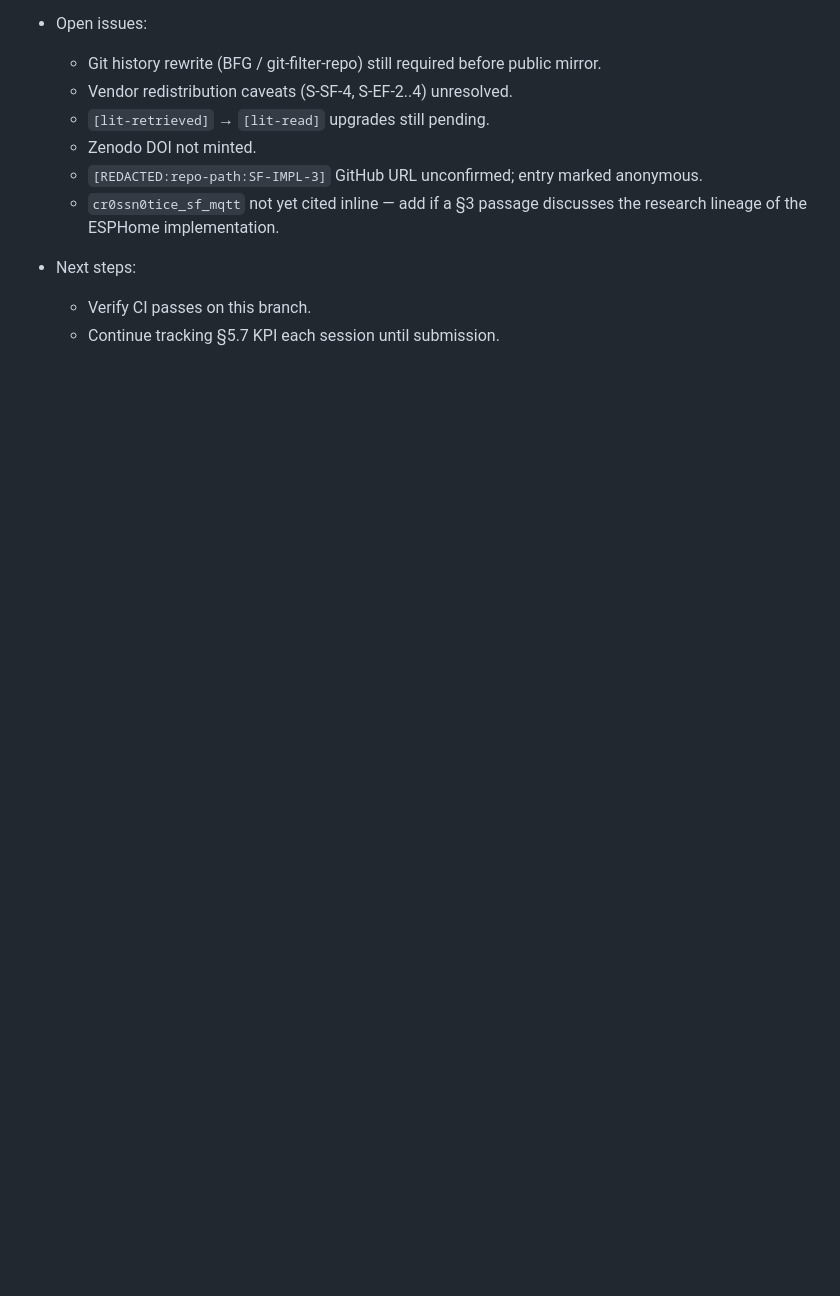
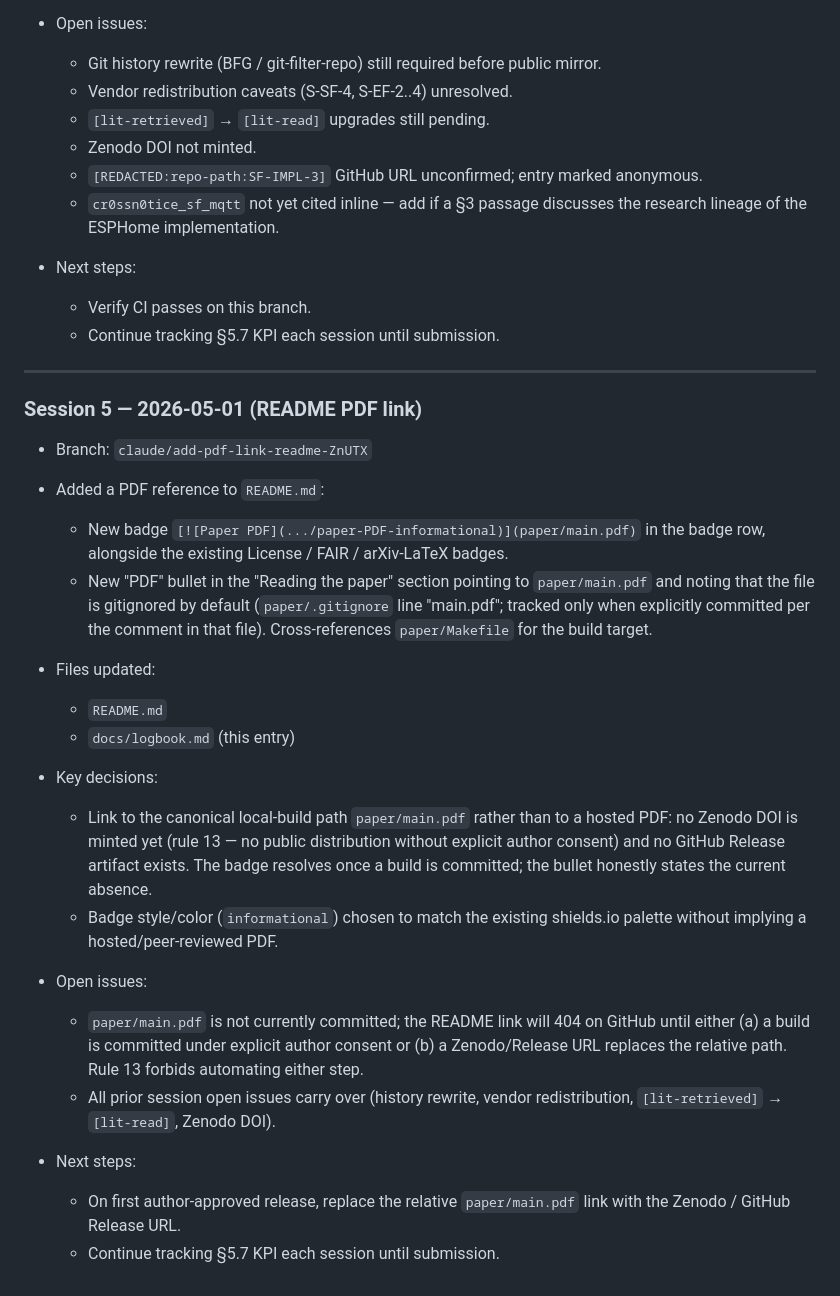
Before and after one commit to noheton/Obscurity-Is-Dead, a Markdown page: docs/logbook.md, the part around the change. Rendered like a GitHub page; blank space fills up the shorter version.

Commit message:
docs(readme): add PDF link and badge
Adds a "Paper PDF" badge to the badge row and a "PDF" bullet to the
"Reading the paper" section, both pointing to the canonical local-build
path paper/main.pdf. The bullet also notes the file is gitignored by
default (paper/.gitignore) and references the Makefile for building it.

No hosted PDF is linked: rule 13 forbids automated public distribution
and no Zenodo DOI / Release artifact exists yet. The relative link will
resolve once a build is committed under explicit author consent.

Logbook updated per rule 10.

```diff
--- a/docs/logbook.md
+++ b/docs/logbook.md
@@ -532,3 +532,44 @@ This logbook is the operating record for the paper and research process.
 - Next steps:
   - Verify CI passes on this branch.
   - Continue tracking §5.7 KPI each session until submission.
+
+---
+
+### Session 5 — 2026-05-01 (README PDF link)
+
+- Branch: `claude/add-pdf-link-readme-ZnUTX`
+
+- Added a PDF reference to `README.md`:
+  - New badge `[![Paper PDF](.../paper-PDF-informational)](paper/main.pdf)` in the
+    badge row, alongside the existing License / FAIR / arXiv-LaTeX badges.
+  - New "PDF" bullet in the "Reading the paper" section pointing to
+    `paper/main.pdf` and noting that the file is gitignored by default
+    (`paper/.gitignore` line "main.pdf"; tracked only when explicitly committed
+    per the comment in that file). Cross-references `paper/Makefile` for the
+    build target.
+
+- Files updated:
+  - `README.md`
+  - `docs/logbook.md` (this entry)
+
+- Key decisions:
+  - Link to the canonical local-build path `paper/main.pdf` rather than to a
+    hosted PDF: no Zenodo DOI is minted yet (rule 13 — no public distribution
+    without explicit author consent) and no GitHub Release artifact exists. The
+    badge resolves once a build is committed; the bullet honestly states the
+    current absence.
+  - Badge style/color (`informational`) chosen to match the existing shields.io
+    palette without implying a hosted/peer-reviewed PDF.
+
+- Open issues:
+  - `paper/main.pdf` is not currently committed; the README link will 404 on
+    GitHub until either (a) a build is committed under explicit author consent
+    or (b) a Zenodo/Release URL replaces the relative path. Rule 13 forbids
+    automating either step.
+  - All prior session open issues carry over (history rewrite, vendor
+    redistribution, `[lit-retrieved]` → `[lit-read]`, Zenodo DOI).
+
+- Next steps:
+  - On first author-approved release, replace the relative `paper/main.pdf`
+    link with the Zenodo / GitHub Release URL.
+  - Continue tracking §5.7 KPI each session until submission.
```
Also changed, not shown: README.md (+2 -0 lines).
